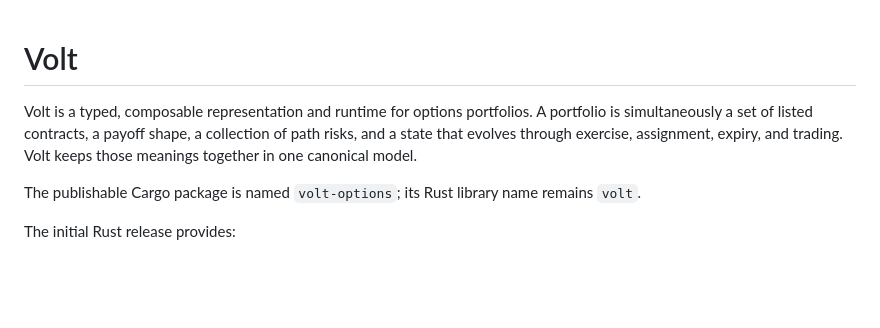
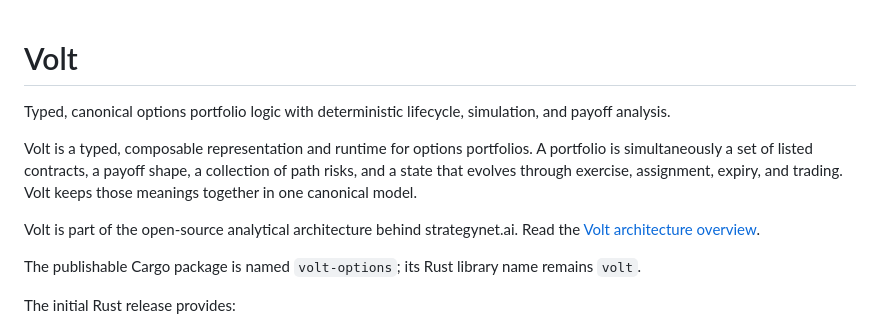
Before and after one commit to ingvor-restrat/volt, a Markdown page: README.md, the part around the change. Drawn GitHub-style; blank space fills up the shorter version.

Commit message:
docs: add project overview links

```diff
--- a/README.md
+++ b/README.md
@@ -1,10 +1,17 @@
 # Volt
+
+Typed, canonical options portfolio logic with deterministic lifecycle,
+simulation, and payoff analysis.
 
 Volt is a typed, composable representation and runtime for options
 portfolios. A portfolio is simultaneously a set of listed contracts, a payoff
 shape, a collection of path risks, and a state that evolves through exercise,
 assignment, expiry, and trading. Volt keeps those meanings together in one
 canonical model.
+
+Volt is part of the open-source analytical architecture behind strategynet.ai.
+Read the
+[Volt architecture overview](https://strategynet.ai/insights/volt-open-source-options-portfolio-logic).
 
 The publishable Cargo package is named `volt-options`; its Rust library name
 remains `volt`.
```
